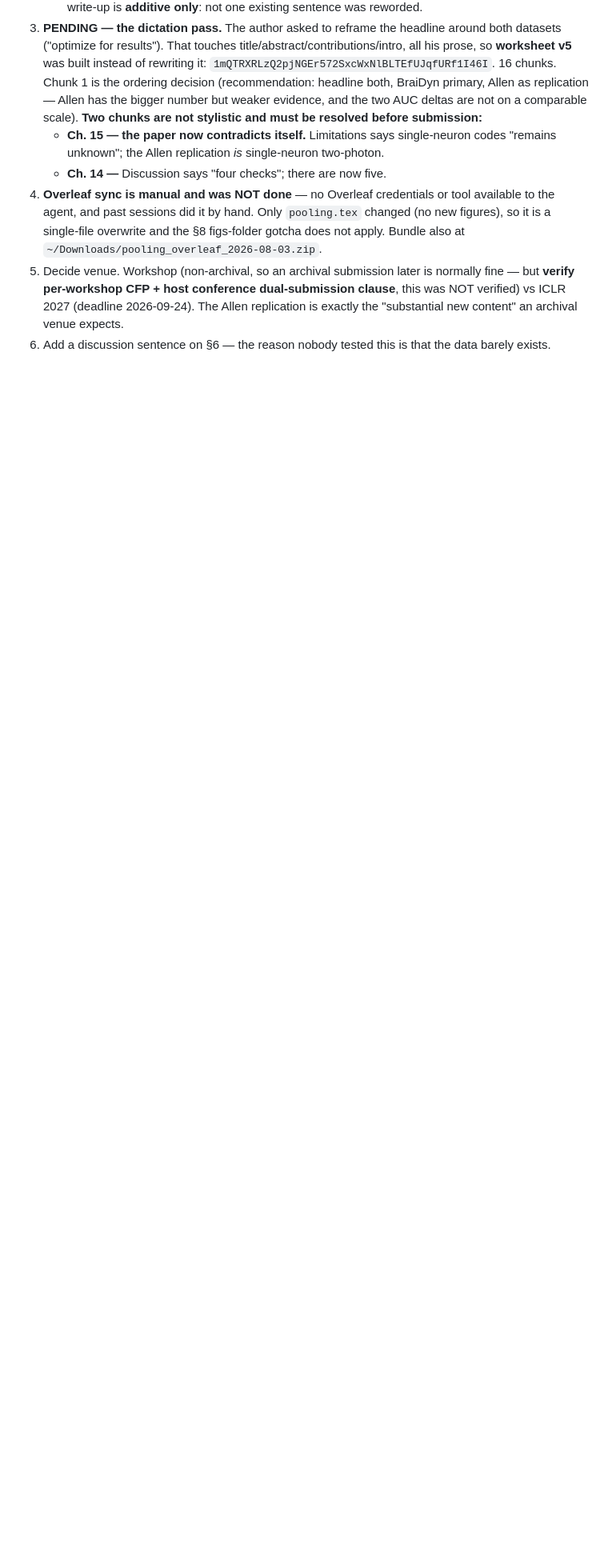
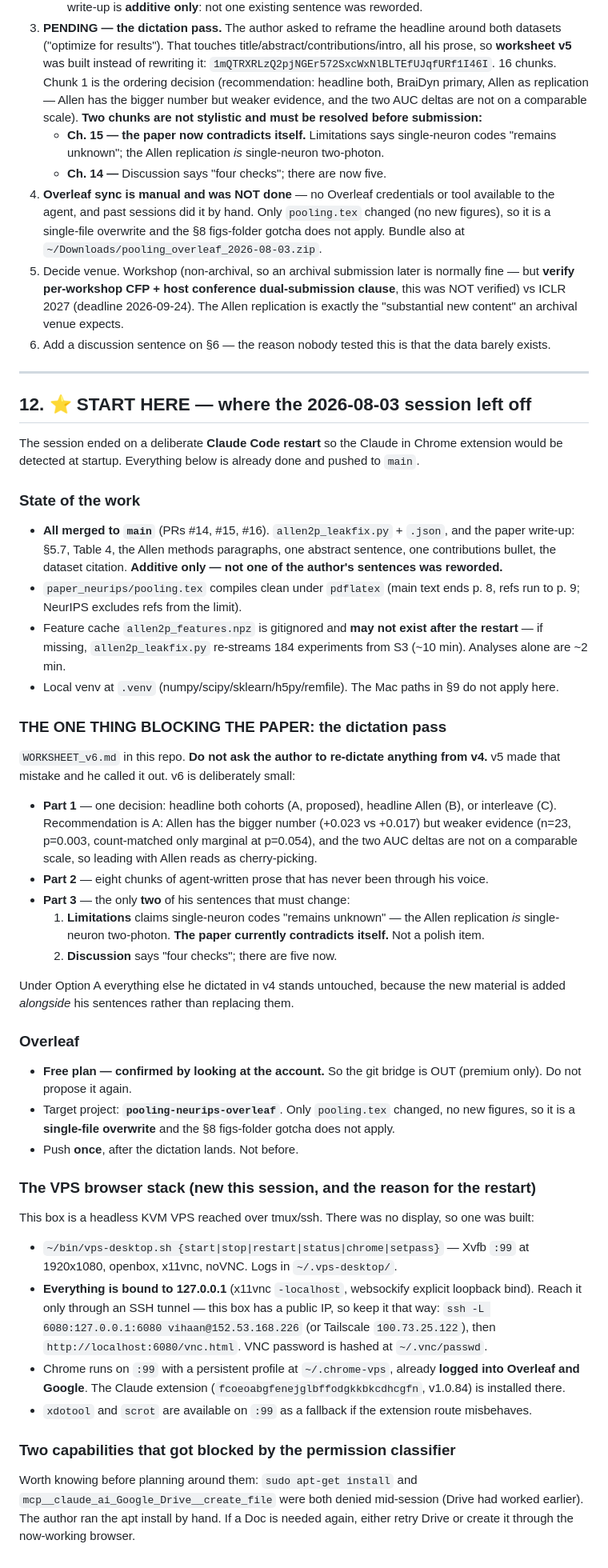
Before and after one commit to v1hns/braidyn-decoding, a Markdown page: HANDOFF.md, the part around the change. Shown at 80% size. GitHub-like rendering; blank space fills up the shorter version.

```diff
--- a/HANDOFF.md
+++ b/HANDOFF.md
@@ -335,3 +335,68 @@ zip instead.
    ICLR 2027 (deadline 2026-09-24). The Allen replication is exactly the "substantial new content"
    an archival venue expects.
 4. Add a discussion sentence on §6 — the reason nobody tested this is that the data barely exists.
+
+---
+
+## 12. ⭐ START HERE — where the 2026-08-03 session left off
+
+The session ended on a deliberate **Claude Code restart** so the Claude in Chrome extension would be
+detected at startup. Everything below is already done and pushed to `main`.
+
+### State of the work
+
+- **All merged to `main`** (PRs #14, #15, #16). `allen2p_leakfix.py` + `.json`, and the paper
+  write-up: §5.7, Table 4, the Allen methods paragraphs, one abstract sentence, one contributions
+  bullet, the dataset citation. **Additive only — not one of the author's sentences was reworded.**
+- `paper_neurips/pooling.tex` compiles clean under `pdflatex` (main text ends p. 8, refs run to p. 9;
+  NeurIPS excludes refs from the limit).
+- Feature cache `allen2p_features.npz` is gitignored and **may not exist after the restart** — if
+  missing, `allen2p_leakfix.py` re-streams 184 experiments from S3 (~10 min). Analyses alone are ~2 min.
+- Local venv at `.venv` (numpy/scipy/sklearn/h5py/remfile). The Mac paths in §9 do not apply here.
+
+### THE ONE THING BLOCKING THE PAPER: the dictation pass
+
+`WORKSHEET_v6.md` in this repo. **Do not ask the author to re-dictate anything from v4.** v5 made
+that mistake and he called it out. v6 is deliberately small:
+
+- **Part 1** — one decision: headline both cohorts (A, proposed), headline Allen (B), or interleave (C).
+  Recommendation is A: Allen has the bigger number (+0.023 vs +0.017) but weaker evidence (n=23,
+  p=0.003, count-matched only marginal at p=0.054), and the two AUC deltas are not on a comparable
+  scale, so leading with Allen reads as cherry-picking.
+- **Part 2** — eight chunks of agent-written prose that has never been through his voice.
+- **Part 3** — the only **two** of his sentences that must change:
+  1. **Limitations** claims single-neuron codes "remains unknown" — the Allen replication *is*
+     single-neuron two-photon. **The paper currently contradicts itself.** Not a polish item.
+  2. **Discussion** says "four checks"; there are five now.
+
+Under Option A everything else he dictated in v4 stands untouched, because the new material is added
+*alongside* his sentences rather than replacing them.
+
+### Overleaf
+
+- **Free plan — confirmed by looking at the account.** So the git bridge is OUT (premium only).
+  Do not propose it again.
+- Target project: **`pooling-neurips-overleaf`**. Only `pooling.tex` changed, no new figures, so it
+  is a **single-file overwrite** and the §8 figs-folder gotcha does not apply.
+- Push **once**, after the dictation lands. Not before.
+
+### The VPS browser stack (new this session, and the reason for the restart)
+
+This box is a headless KVM VPS reached over tmux/ssh. There was no display, so one was built:
+
+- `~/bin/vps-desktop.sh {start|stop|restart|status|chrome|setpass}` — Xvfb `:99` at 1920x1080,
+  openbox, x11vnc, noVNC. Logs in `~/.vps-desktop/`.
+- **Everything is bound to 127.0.0.1** (x11vnc `-localhost`, websockify explicit loopback bind).
+  Reach it only through an SSH tunnel — this box has a public IP, so keep it that way:
+  `ssh -L 6080:127.0.0.1:6080 vihaan@152.53.168.226` (or Tailscale `100.73.25.122`), then
+  `http://localhost:6080/vnc.html`. VNC password is hashed at `~/.vnc/passwd`.
+- Chrome runs on `:99` with a persistent profile at `~/.chrome-vps`, already **logged into Overleaf
+  and Google**. The Claude extension (`fcoeoabgfenejglbffodgkkbkcdhcgfn`, v1.0.84) is installed there.
+- `xdotool` and `scrot` are available on `:99` as a fallback if the extension route misbehaves.
+
+### Two capabilities that got blocked by the permission classifier
+
+Worth knowing before planning around them: `sudo apt-get install` and
+`mcp__claude_ai_Google_Drive__create_file` were both denied mid-session (Drive had worked earlier).
+The author ran the apt install by hand. If a Doc is needed again, either retry Drive or create it
+through the now-working browser.
```
Also changed, not shown: WORKSHEET_v6.md (added, +197 -0 lines).
